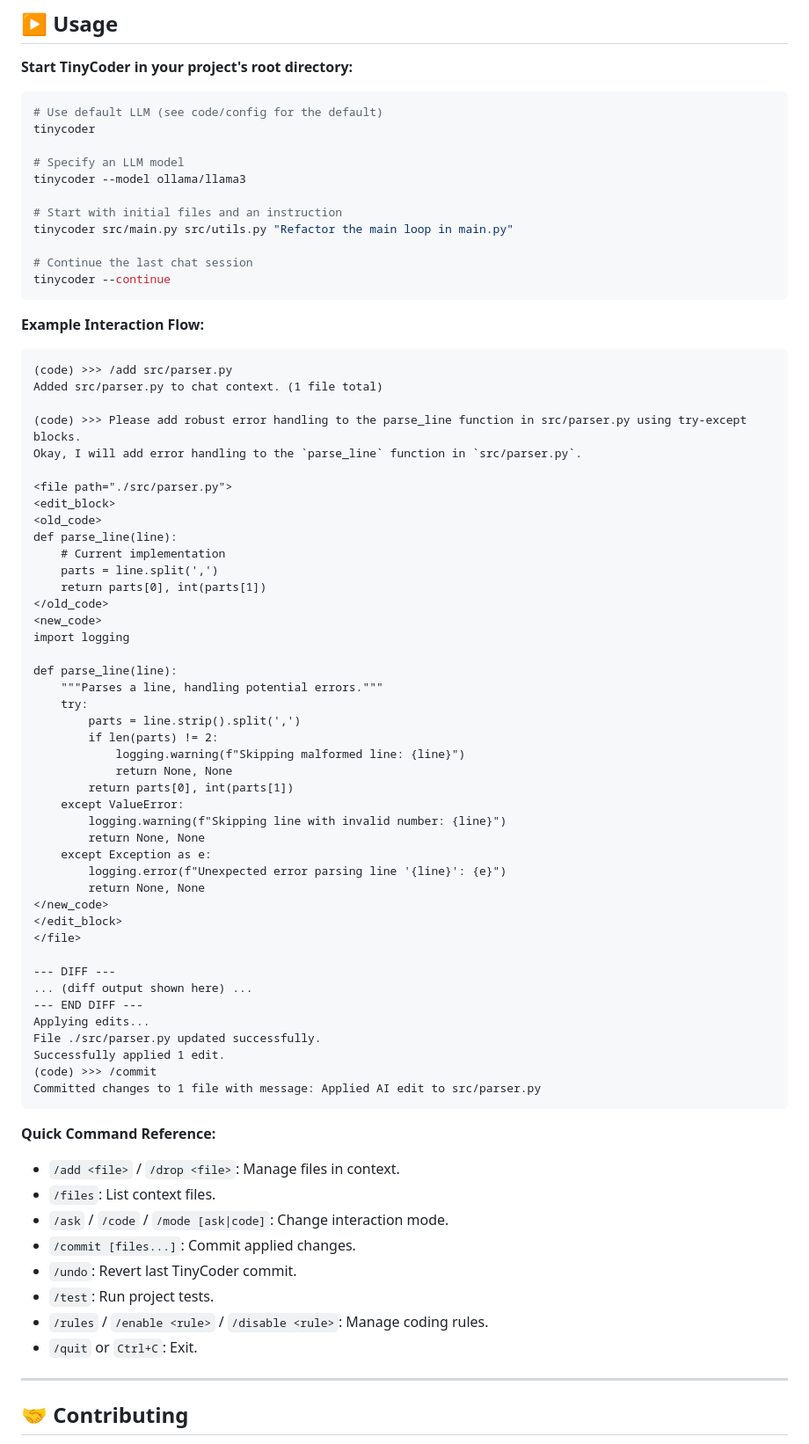
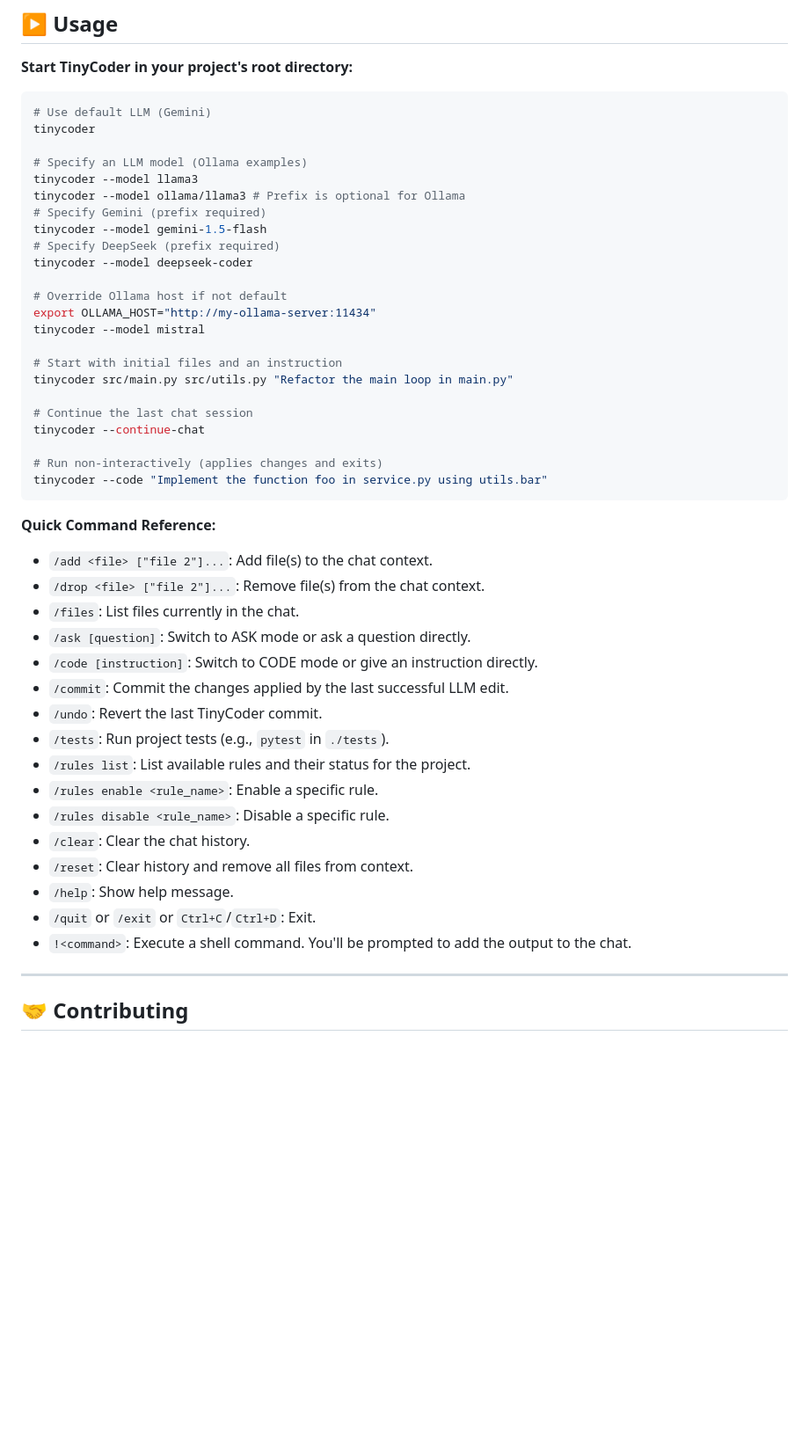
Before and after one commit to koenvaneijk/tinycoder, a Markdown page: README.md, the part around one of its changes. Shown at 88% size. GitHub-like rendering; blank space fills up the shorter version.

Commit message:
🤖 tinycoder:  Changes to README.md

````diff
--- a/README.md
+++ b/README.md
@@ -79,77 +85,49 @@ python3 -m pip install -e .
 **Start TinyCoder in your project's root directory:**
 
 ```bash
-# Use default LLM (see code/config for the default)
+# Use default LLM (Gemini)
 tinycoder
 
-# Specify an LLM model
-tinycoder --model ollama/llama3
+# Specify an LLM model (Ollama examples)
+tinycoder --model llama3
+tinycoder --model ollama/llama3 # Prefix is optional for Ollama
+# Specify Gemini (prefix required)
+tinycoder --model gemini-1.5-flash
+# Specify DeepSeek (prefix required)
+tinycoder --model deepseek-coder
+
+# Override Ollama host if not default
+export OLLAMA_HOST="http://my-ollama-server:11434"
+tinycoder --model mistral
 
 # Start with initial files and an instruction
 tinycoder src/main.py src/utils.py "Refactor the main loop in main.py"
 
 # Continue the last chat session
-tinycoder --continue
-```
+tinycoder --continue-chat
 
-**Example Interaction Flow:**
-
-```plaintext
-(code) >>> /add src/parser.py
-Added src/parser.py to chat context. (1 file total)
-
-(code) >>> Please add robust error handling to the parse_line function in src/parser.py using try-except blocks.
-Okay, I will add error handling to the `parse_line` function in `src/parser.py`.
-
-<file path="./src/parser.py">
-<edit_block>
-<old_code>
-def parse_line(line):
-    # Current implementation
-    parts = line.split(',')
-    return parts[0], int(parts[1])
-</old_code>
-<new_code>
-import logging
-
-def parse_line(line):
-    """Parses a line, handling potential errors."""
-    try:
-        parts = line.strip().split(',')
-        if len(parts) != 2:
-            logging.warning(f"Skipping malformed line: {line}")
-            return None, None
-        return parts[0], int(parts[1])
-    except ValueError:
-        logging.warning(f"Skipping line with invalid number: {line}")
-        return None, None
-    except Exception as e:
-        logging.error(f"Unexpected error parsing line '{line}': {e}")
-        return None, None
-</new_code>
-</edit_block>
-</file>
-
---- DIFF ---
-... (diff output shown here) ...
---- END DIFF ---
-Applying edits...
-File ./src/parser.py updated successfully.
-Successfully applied 1 edit.
-(code) >>> /commit
-Committed changes to 1 file with message: Applied AI edit to src/parser.py
+# Run non-interactively (applies changes and exits)
+tinycoder --code "Implement the function foo in service.py using utils.bar"
 ```
 
 **Quick Command Reference:**
 
-*   `/add <file>` / `/drop <file>`: Manage files in context.
-*   `/files`: List context files.
-*   `/ask` / `/code` / `/mode [ask|code]`: Change interaction mode.
-*   `/commit [files...]`: Commit applied changes.
-*   `/undo`: Revert last TinyCoder commit.
-*   `/test`: Run project tests.
-*   `/rules` / `/enable <rule>` / `/disable <rule>`: Manage coding rules.
-*   `/quit` or `Ctrl+C`: Exit.
+*   `/add <file> ["file 2"]...`: Add file(s) to the chat context.
+*   `/drop <file> ["file 2"]...`: Remove file(s) from the chat context.
+*   `/files`: List files currently in the chat.
+*   `/ask [question]`: Switch to ASK mode or ask a question directly.
+*   `/code [instruction]`: Switch to CODE mode or give an instruction directly.
+*   `/commit`: Commit the changes applied by the last successful LLM edit.
+*   `/undo`: Revert the last TinyCoder commit.
+*   `/tests`: Run project tests (e.g., `pytest` in `./tests`).
+*   `/rules list`: List available rules and their status for the project.
+*   `/rules enable <rule_name>`: Enable a specific rule.
+*   `/rules disable <rule_name>`: Disable a specific rule.
+*   `/clear`: Clear the chat history.
+*   `/reset`: Clear history and remove all files from context.
+*   `/help`: Show help message.
+*   `/quit` or `/exit` or `Ctrl+C`/`Ctrl+D`: Exit.
+*   `!<command>`: Execute a shell command. You'll be prompted to add the output to the chat.
 
 ---
 
````
Also changed, not shown: other parts of README.md (+13 -7 lines).
